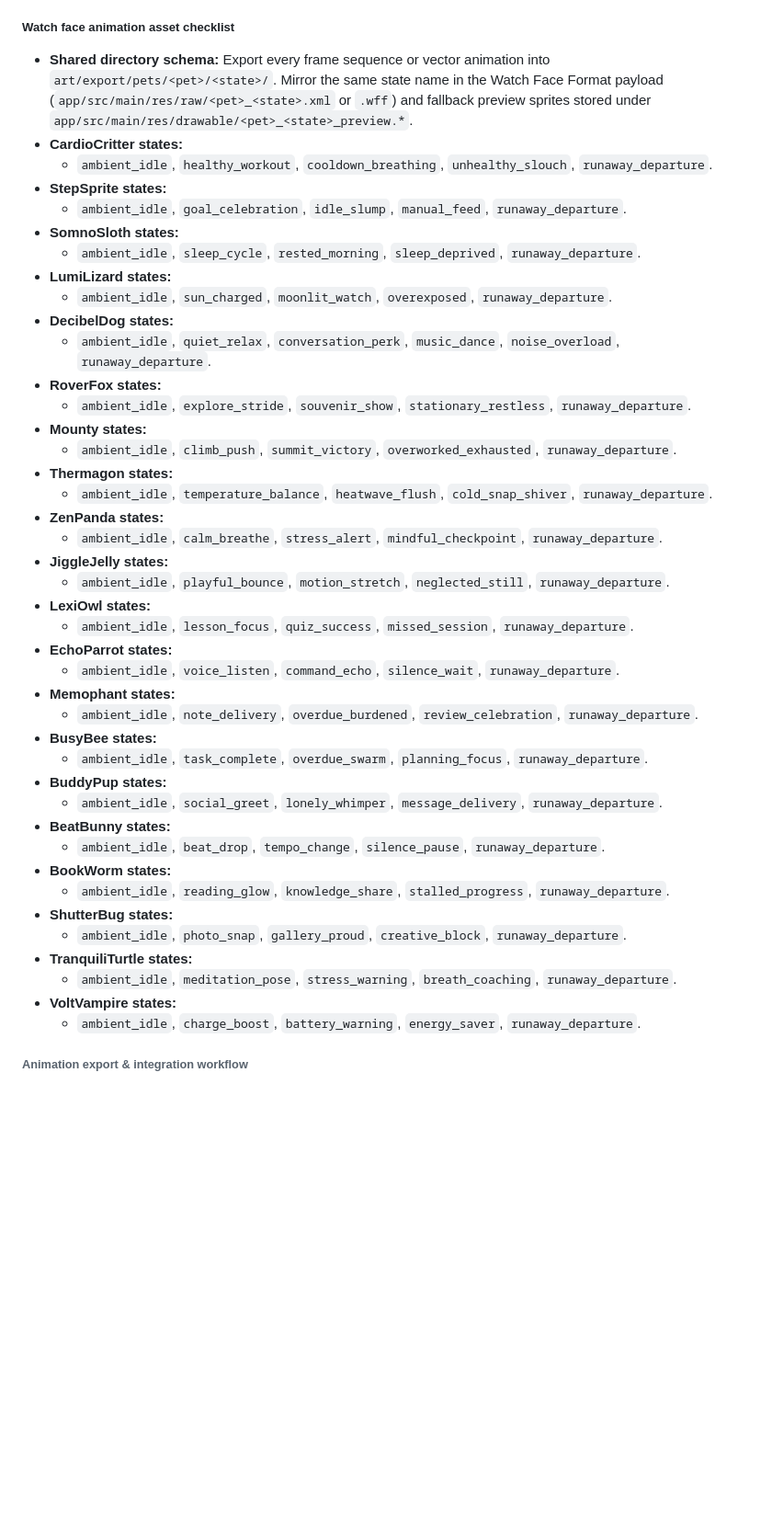
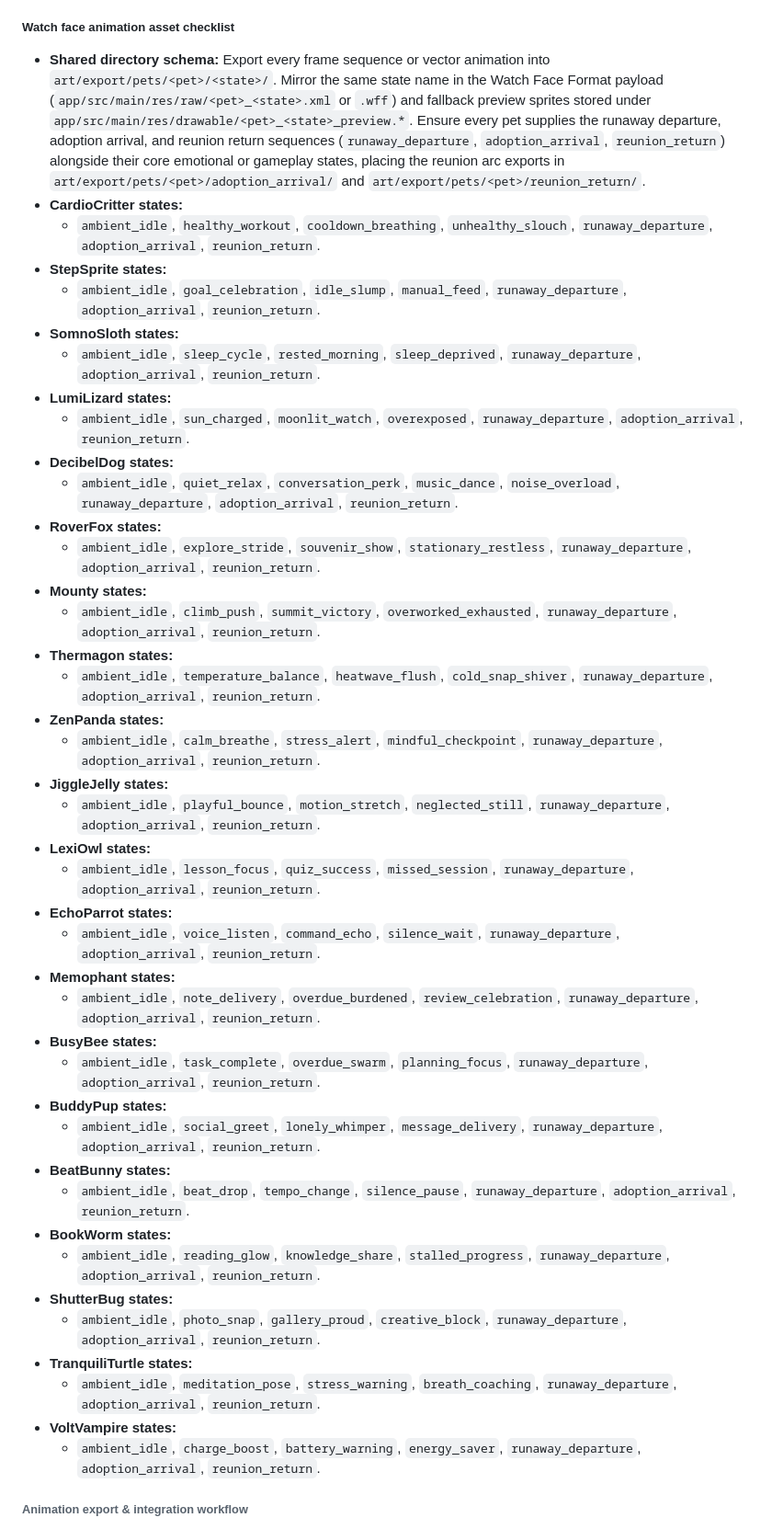
Before and after one commit to LonghornSneal/Test, a Markdown page: AGENTS.md, the part around the change printed below. Shown: that part at 92% size. GitHub-like rendering; blank space fills up the shorter version.

Commit message:
Update DigiPet animation checklist with adoption and reunion states

```diff
--- a/AGENTS.md
+++ b/AGENTS.md
@@ -38,47 +38,47 @@
 
 ##### Watch face animation asset checklist
 
-- **Shared directory schema:** Export every frame sequence or vector animation into `art/export/pets/<pet>/<state>/`. Mirror the same state name in the Watch Face Format payload (`app/src/main/res/raw/<pet>_<state>.xml` or `.wff`) and fallback preview sprites stored under `app/src/main/res/drawable/<pet>_<state>_preview.*`.
+- **Shared directory schema:** Export every frame sequence or vector animation into `art/export/pets/<pet>/<state>/`. Mirror the same state name in the Watch Face Format payload (`app/src/main/res/raw/<pet>_<state>.xml` or `.wff`) and fallback preview sprites stored under `app/src/main/res/drawable/<pet>_<state>_preview.*`. Ensure every pet supplies the runaway departure, adoption arrival, and reunion return sequences (`runaway_departure`, `adoption_arrival`, `reunion_return`) alongside their core emotional or gameplay states, placing the reunion arc exports in `art/export/pets/<pet>/adoption_arrival/` and `art/export/pets/<pet>/reunion_return/`.
 - **CardioCritter states:**
-  - `ambient_idle`, `healthy_workout`, `cooldown_breathing`, `unhealthy_slouch`, `runaway_departure`.
+  - `ambient_idle`, `healthy_workout`, `cooldown_breathing`, `unhealthy_slouch`, `runaway_departure`, `adoption_arrival`, `reunion_return`.
 - **StepSprite states:**
-  - `ambient_idle`, `goal_celebration`, `idle_slump`, `manual_feed`, `runaway_departure`.
+  - `ambient_idle`, `goal_celebration`, `idle_slump`, `manual_feed`, `runaway_departure`, `adoption_arrival`, `reunion_return`.
 - **SomnoSloth states:**
-  - `ambient_idle`, `sleep_cycle`, `rested_morning`, `sleep_deprived`, `runaway_departure`.
+  - `ambient_idle`, `sleep_cycle`, `rested_morning`, `sleep_deprived`, `runaway_departure`, `adoption_arrival`, `reunion_return`.
 - **LumiLizard states:**
-  - `ambient_idle`, `sun_charged`, `moonlit_watch`, `overexposed`, `runaway_departure`.
+  - `ambient_idle`, `sun_charged`, `moonlit_watch`, `overexposed`, `runaway_departure`, `adoption_arrival`, `reunion_return`.
 - **DecibelDog states:**
-  - `ambient_idle`, `quiet_relax`, `conversation_perk`, `music_dance`, `noise_overload`, `runaway_departure`.
+  - `ambient_idle`, `quiet_relax`, `conversation_perk`, `music_dance`, `noise_overload`, `runaway_departure`, `adoption_arrival`, `reunion_return`.
 - **RoverFox states:**
-  - `ambient_idle`, `explore_stride`, `souvenir_show`, `stationary_restless`, `runaway_departure`.
+  - `ambient_idle`, `explore_stride`, `souvenir_show`, `stationary_restless`, `runaway_departure`, `adoption_arrival`, `reunion_return`.
 - **Mounty states:**
-  - `ambient_idle`, `climb_push`, `summit_victory`, `overworked_exhausted`, `runaway_departure`.
+  - `ambient_idle`, `climb_push`, `summit_victory`, `overworked_exhausted`, `runaway_departure`, `adoption_arrival`, `reunion_return`.
 - **Thermagon states:**
-  - `ambient_idle`, `temperature_balance`, `heatwave_flush`, `cold_snap_shiver`, `runaway_departure`.
+  - `ambient_idle`, `temperature_balance`, `heatwave_flush`, `cold_snap_shiver`, `runaway_departure`, `adoption_arrival`, `reunion_return`.
 - **ZenPanda states:**
-  - `ambient_idle`, `calm_breathe`, `stress_alert`, `mindful_checkpoint`, `runaway_departure`.
+  - `ambient_idle`, `calm_breathe`, `stress_alert`, `mindful_checkpoint`, `runaway_departure`, `adoption_arrival`, `reunion_return`.
 - **JiggleJelly states:**
-  - `ambient_idle`, `playful_bounce`, `motion_stretch`, `neglected_still`, `runaway_departure`.
+  - `ambient_idle`, `playful_bounce`, `motion_stretch`, `neglected_still`, `runaway_departure`, `adoption_arrival`, `reunion_return`.
 - **LexiOwl states:**
-  - `ambient_idle`, `lesson_focus`, `quiz_success`, `missed_session`, `runaway_departure`.
+  - `ambient_idle`, `lesson_focus`, `quiz_success`, `missed_session`, `runaway_departure`, `adoption_arrival`, `reunion_return`.
 - **EchoParrot states:**
-  - `ambient_idle`, `voice_listen`, `command_echo`, `silence_wait`, `runaway_departure`.
+  - `ambient_idle`, `voice_listen`, `command_echo`, `silence_wait`, `runaway_departure`, `adoption_arrival`, `reunion_return`.
 - **Memophant states:**
-  - `ambient_idle`, `note_delivery`, `overdue_burdened`, `review_celebration`, `runaway_departure`.
+  - `ambient_idle`, `note_delivery`, `overdue_burdened`, `review_celebration`, `runaway_departure`, `adoption_arrival`, `reunion_return`.
 - **BusyBee states:**
-  - `ambient_idle`, `task_complete`, `overdue_swarm`, `planning_focus`, `runaway_departure`.
+  - `ambient_idle`, `task_complete`, `overdue_swarm`, `planning_focus`, `runaway_departure`, `adoption_arrival`, `reunion_return`.
 - **BuddyPup states:**
-  - `ambient_idle`, `social_greet`, `lonely_whimper`, `message_delivery`, `runaway_departure`.
+  - `ambient_idle`, `social_greet`, `lonely_whimper`, `message_delivery`, `runaway_departure`, `adoption_arrival`, `reunion_return`.
 - **BeatBunny states:**
-  - `ambient_idle`, `beat_drop`, `tempo_change`, `silence_pause`, `runaway_departure`.
+  - `ambient_idle`, `beat_drop`, `tempo_change`, `silence_pause`, `runaway_departure`, `adoption_arrival`, `reunion_return`.
 - **BookWorm states:**
-  - `ambient_idle`, `reading_glow`, `knowledge_share`, `stalled_progress`, `runaway_departure`.
+  - `ambient_idle`, `reading_glow`, `knowledge_share`, `stalled_progress`, `runaway_departure`, `adoption_arrival`, `reunion_return`.
 - **ShutterBug states:**
-  - `ambient_idle`, `photo_snap`, `gallery_proud`, `creative_block`, `runaway_departure`.
+  - `ambient_idle`, `photo_snap`, `gallery_proud`, `creative_block`, `runaway_departure`, `adoption_arrival`, `reunion_return`.
 - **TranquiliTurtle states:**
-  - `ambient_idle`, `meditation_pose`, `stress_warning`, `breath_coaching`, `runaway_departure`.
+  - `ambient_idle`, `meditation_pose`, `stress_warning`, `breath_coaching`, `runaway_departure`, `adoption_arrival`, `reunion_return`.
 - **VoltVampire states:**
-  - `ambient_idle`, `charge_boost`, `battery_warning`, `energy_saver`, `runaway_departure`.
+  - `ambient_idle`, `charge_boost`, `battery_warning`, `energy_saver`, `runaway_departure`, `adoption_arrival`, `reunion_return`.
 
 ###### Animation export & integration workflow
 
```
Also changed, not shown: other parts of AGENTS.md (+2 -1 lines).
